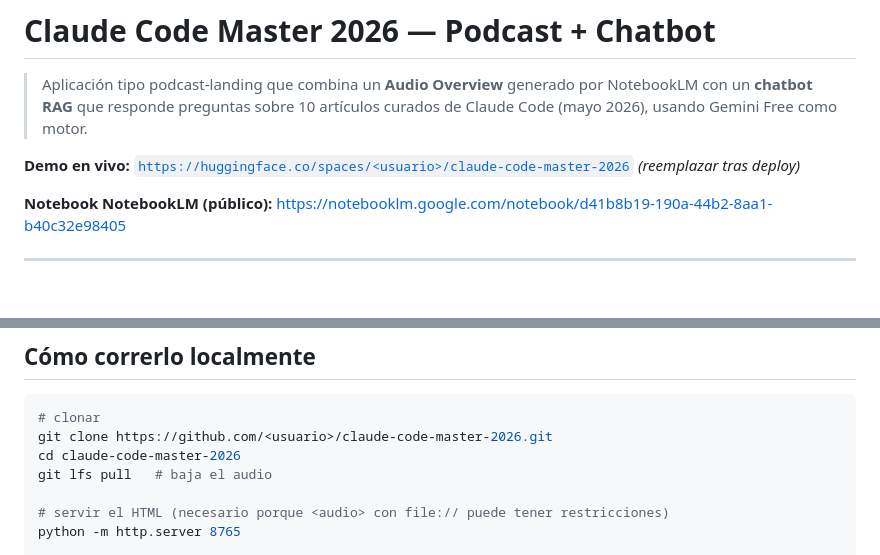
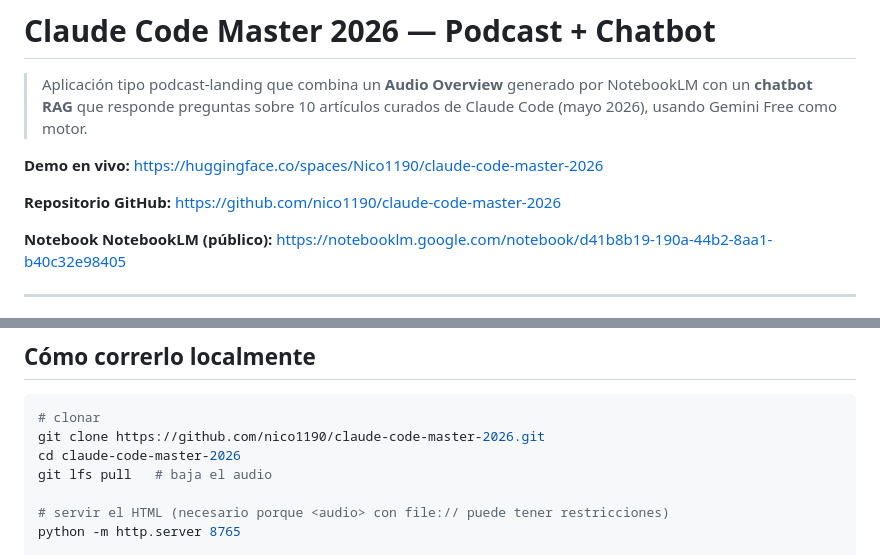
Before and after one commit to nico1190/claude-code-master-2026, a Markdown page: README.md, 2 parts joined by grey strips. Rendered like a GitHub page.

Commit message:
Final: real URLs in README

````diff
--- a/README.md
+++ b/README.md
@@ -13,7 +13,9 @@ short_description: Podcast + RAG chatbot sobre Claude Code 2026.
 
 > Aplicación tipo podcast-landing que combina un **Audio Overview** generado por NotebookLM con un **chatbot RAG** que responde preguntas sobre 10 artículos curados de Claude Code (mayo 2026), usando Gemini Free como motor.
 
-**Demo en vivo:** [`https://huggingface.co/spaces/<usuario>/claude-code-master-2026`](#) *(reemplazar tras deploy)*
+**Demo en vivo:** https://huggingface.co/spaces/Nico1190/claude-code-master-2026
+
+**Repositorio GitHub:** https://github.com/nico1190/claude-code-master-2026
 
 **Notebook NotebookLM (público):** https://notebooklm.google.com/notebook/d41b8b19-190a-44b2-8aa1-b40c32e98405
 
@@ -226,7 +228,7 @@ Detalle completo en [`claude_code_sources.json`](claude_code_sources.json).
 
 ```bash
 # clonar
-git clone https://github.com/<usuario>/claude-code-master-2026.git
+git clone https://github.com/nico1190/claude-code-master-2026.git
 cd claude-code-master-2026
 git lfs pull   # baja el audio
 
````
